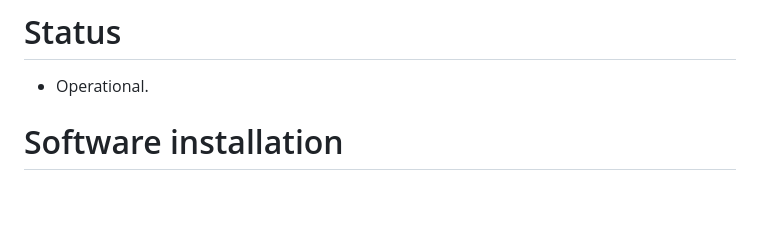
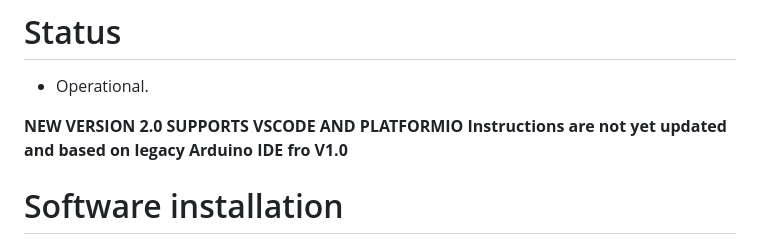
Before and after one commit to issalig/toshiba_air_cond, a Markdown page: README.md, the part around the change. GitHub-like rendering; blank space fills up the shorter version.

```diff
--- a/README.md
+++ b/README.md
@@ -11,6 +11,9 @@ You can find the service manual from central unit and wired controller here: htt
 # Status
 
 - Operational.
+
+**NEW VERSION 2.0 SUPPORTS VSCODE AND PLATFORMIO**
+**Instructions are not yet updated and based on legacy Arduino IDE fro V1.0**
 
 # Software installation
 Code is developed in Arduino for ESP8266 and in particular for Wemos D1 mini board. Basically it is a WebServer that serves a webpage and communicates with the client by means of WebSockets. Some nice features are OTA updates, WifiManager and others ...
```
